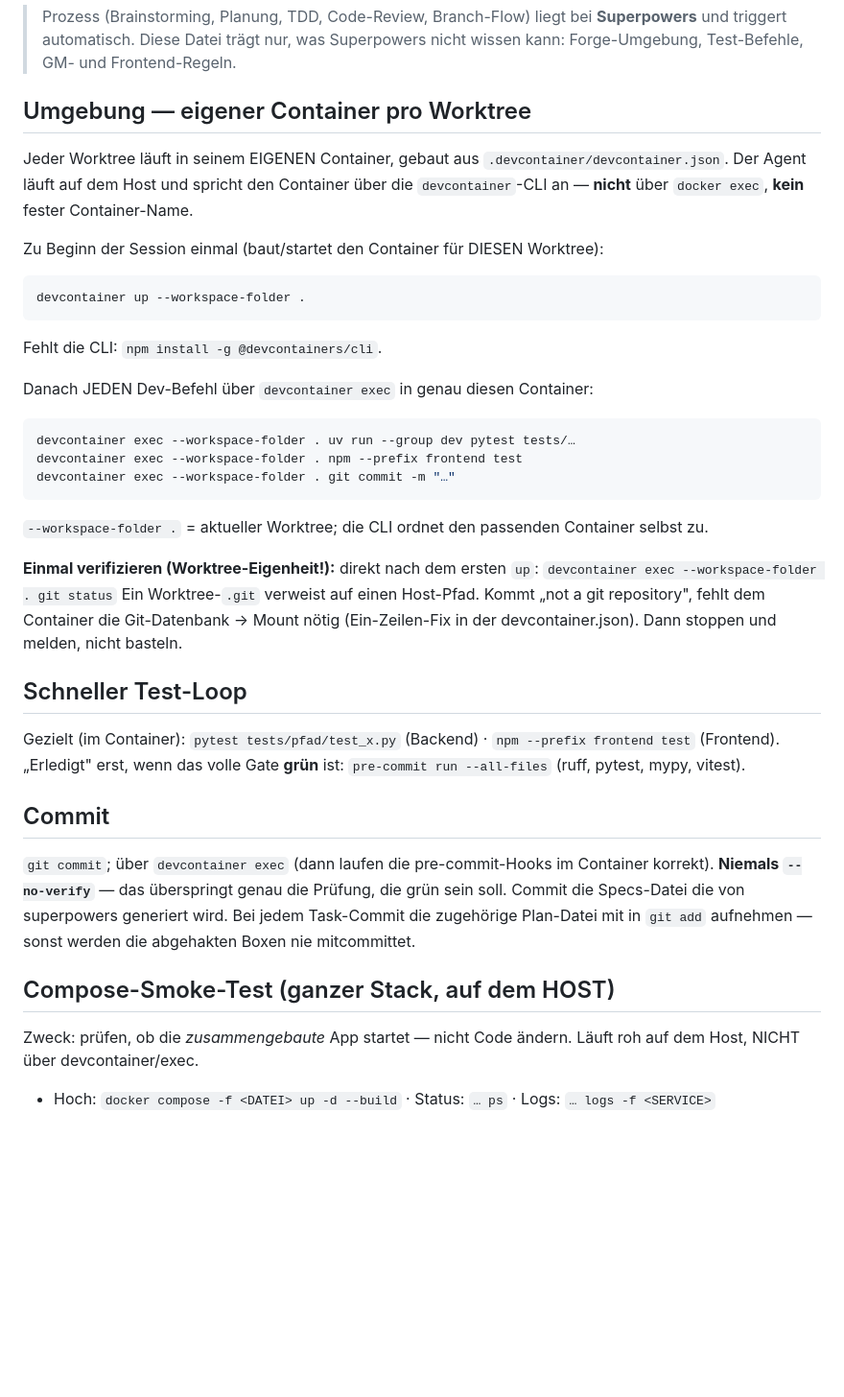
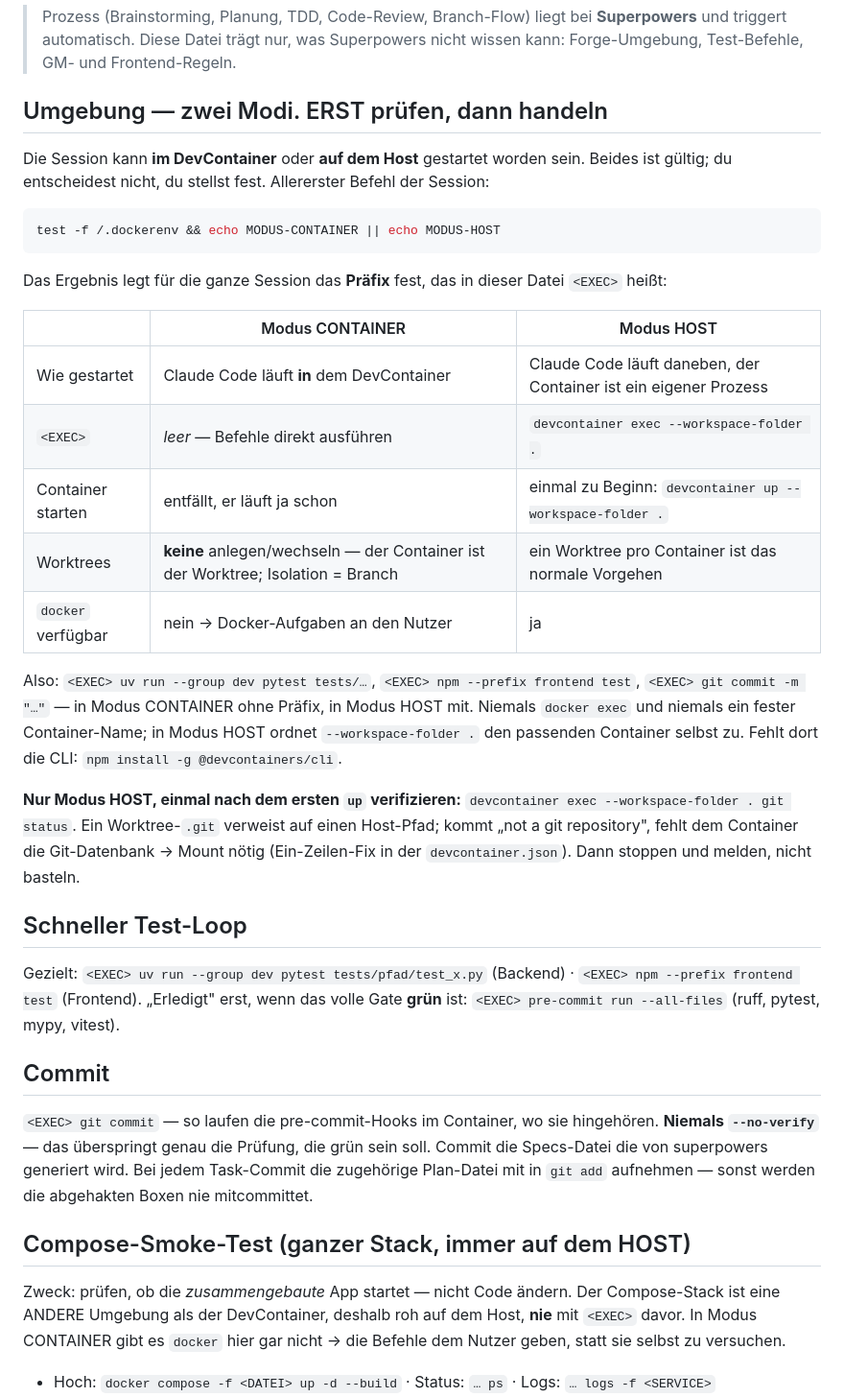
Before and after one commit to EliasBauer/Forge, a Markdown page: CLAUDE.md, the part around the change. Shown at 96% size. Rendered like a GitHub page; blank space fills up the shorter version.

Commit message:
docs: CLAUDE.md deckt Container- und Host-Modus ab
Die Session kann im DevContainer oder daneben auf dem Host laufen. Bisher
beschrieb CLAUDE.md nur den Host-Fall mit devcontainer exec, was im
Container-Fall zu falschen Befehlen fuehrt.

Jetzt stellt ein Detektions-Befehl (test -f /.dockerenv) den Modus fest und
legt das Praefix <EXEC> fest: leer im Container, sonst
"devcontainer exec --workspace-folder .". Test-Loop, Gate und Commit stehen
damit nur einmal da. Die echten Unterschiede - Container starten, Worktrees,
docker-Verfuegbarkeit - traegt eine Tabelle. Der Compose-Smoke-Test laeuft
weiterhin immer roh auf dem Host.

Co-Authored-By: Claude Opus 5 <noreply@anthropic.com>
Claude-Session: https://claude.ai/code/session_01Xyhk1uySshsxPDMKP1fFzo

````diff
--- a/CLAUDE.md
+++ b/CLAUDE.md
@@ -3,38 +3,38 @@
 > Prozess (Brainstorming, Planung, TDD, Code-Review, Branch-Flow) liegt bei **Superpowers** und triggert automatisch.
 > Diese Datei trägt nur, was Superpowers nicht wissen kann: Forge-Umgebung, Test-Befehle, GM- und Frontend-Regeln.
 
-## Umgebung — eigener Container pro Worktree
-Jeder Worktree läuft in seinem EIGENEN Container, gebaut aus `.devcontainer/devcontainer.json`. Der Agent läuft auf dem Host und spricht den Container über die `devcontainer`-CLI an — **nicht** über `docker exec`, **kein** fester Container-Name.
+## Umgebung — zwei Modi. ERST prüfen, dann handeln
+Die Session kann **im DevContainer** oder **auf dem Host** gestartet worden sein. Beides ist gültig; du entscheidest nicht, du stellst fest. Allererster Befehl der Session:
 
-Zu Beginn der Session einmal (baut/startet den Container für DIESEN Worktree):
 ```bash
-devcontainer up --workspace-folder .
+test -f /.dockerenv && echo MODUS-CONTAINER || echo MODUS-HOST
 ```
-Fehlt die CLI: `npm install -g @devcontainers/cli`.
 
-Danach JEDEN Dev-Befehl über `devcontainer exec` in genau diesen Container:
-```bash
-devcontainer exec --workspace-folder . uv run --group dev pytest tests/…
-devcontainer exec --workspace-folder . npm --prefix frontend test
-devcontainer exec --workspace-folder . git commit -m "…"
-```
-`--workspace-folder .` = aktueller Worktree; die CLI ordnet den passenden Container selbst zu.
+Das Ergebnis legt für die ganze Session das **Präfix** fest, das in dieser Datei `<EXEC>` heißt:
 
-**Einmal verifizieren (Worktree-Eigenheit!):** direkt nach dem ersten `up`:
-`devcontainer exec --workspace-folder . git status`
-Ein Worktree-`.git` verweist auf einen Host-Pfad. Kommt „not a git repository", fehlt dem Container die Git-Datenbank → Mount nötig (Ein-Zeilen-Fix in der devcontainer.json). Dann stoppen und melden, nicht basteln.
+| | Modus CONTAINER | Modus HOST |
+|---|---|---|
+| Wie gestartet | Claude Code läuft **in** dem DevContainer | Claude Code läuft daneben, der Container ist ein eigener Prozess |
+| `<EXEC>` | *leer* — Befehle direkt ausführen | `devcontainer exec --workspace-folder .` |
+| Container starten | entfällt, er läuft ja schon | einmal zu Beginn: `devcontainer up --workspace-folder .` |
+| Worktrees | **keine** anlegen/wechseln — der Container ist der Worktree; Isolation = Branch | ein Worktree pro Container ist das normale Vorgehen |
+| `docker` verfügbar | nein → Docker-Aufgaben an den Nutzer | ja |
+
+Also: `<EXEC> uv run --group dev pytest tests/…`, `<EXEC> npm --prefix frontend test`, `<EXEC> git commit -m "…"` — in Modus CONTAINER ohne Präfix, in Modus HOST mit. Niemals `docker exec` und niemals ein fester Container-Name; in Modus HOST ordnet `--workspace-folder .` den passenden Container selbst zu. Fehlt dort die CLI: `npm install -g @devcontainers/cli`.
+
+**Nur Modus HOST, einmal nach dem ersten `up` verifizieren:** `devcontainer exec --workspace-folder . git status`. Ein Worktree-`.git` verweist auf einen Host-Pfad; kommt „not a git repository", fehlt dem Container die Git-Datenbank → Mount nötig (Ein-Zeilen-Fix in der `devcontainer.json`). Dann stoppen und melden, nicht basteln.
 
 ## Schneller Test-Loop
-Gezielt (im Container): `pytest tests/pfad/test_x.py` (Backend) · `npm --prefix frontend test` (Frontend).
-„Erledigt" erst, wenn das volle Gate **grün** ist: `pre-commit run --all-files` (ruff, pytest, mypy, vitest).
+Gezielt: `<EXEC> uv run --group dev pytest tests/pfad/test_x.py` (Backend) · `<EXEC> npm --prefix frontend test` (Frontend).
+„Erledigt" erst, wenn das volle Gate **grün** ist: `<EXEC> pre-commit run --all-files` (ruff, pytest, mypy, vitest).
 
 ## Commit
-`git commit`; über `devcontainer exec` (dann laufen die pre-commit-Hooks im Container korrekt). **Niemals `--no-verify`** — das überspringt genau die Prüfung, die grün sein soll.
+`<EXEC> git commit` — so laufen die pre-commit-Hooks im Container, wo sie hingehören. **Niemals `--no-verify`** — das überspringt genau die Prüfung, die grün sein soll.
 Commit die Specs-Datei die von superpowers generiert wird.
 Bei jedem Task-Commit die zugehörige Plan-Datei mit in `git add` aufnehmen — sonst werden die abgehakten Boxen nie mitcommittet.
 
-## Compose-Smoke-Test (ganzer Stack, auf dem HOST)
-Zweck: prüfen, ob die *zusammengebaute* App startet — nicht Code ändern. Läuft roh auf dem Host, NICHT über devcontainer/exec.
+## Compose-Smoke-Test (ganzer Stack, immer auf dem HOST)
+Zweck: prüfen, ob die *zusammengebaute* App startet — nicht Code ändern. Der Compose-Stack ist eine ANDERE Umgebung als der DevContainer, deshalb roh auf dem Host, **nie** mit `<EXEC>` davor. In Modus CONTAINER gibt es `docker` hier gar nicht → die Befehle dem Nutzer geben, statt sie selbst zu versuchen.
 - Hoch: `docker compose -f <DATEI> up -d --build` · Status: `… ps` · Logs: `… logs -f <SERVICE>`
 - Check: <SMOKE-CHECK, z. B. curl auf einen Health-Endpoint> · Runter: `… down` (Volumes nur bewusst mit `-v`)
 „Grün" heißt: Stack kommt hoch, Services healthy, Ziel-Endpoint antwortet — NICHT die Test-Suite. Up/Down sind bewusste Aktionen, kein Teil des Task-Loops.
````
